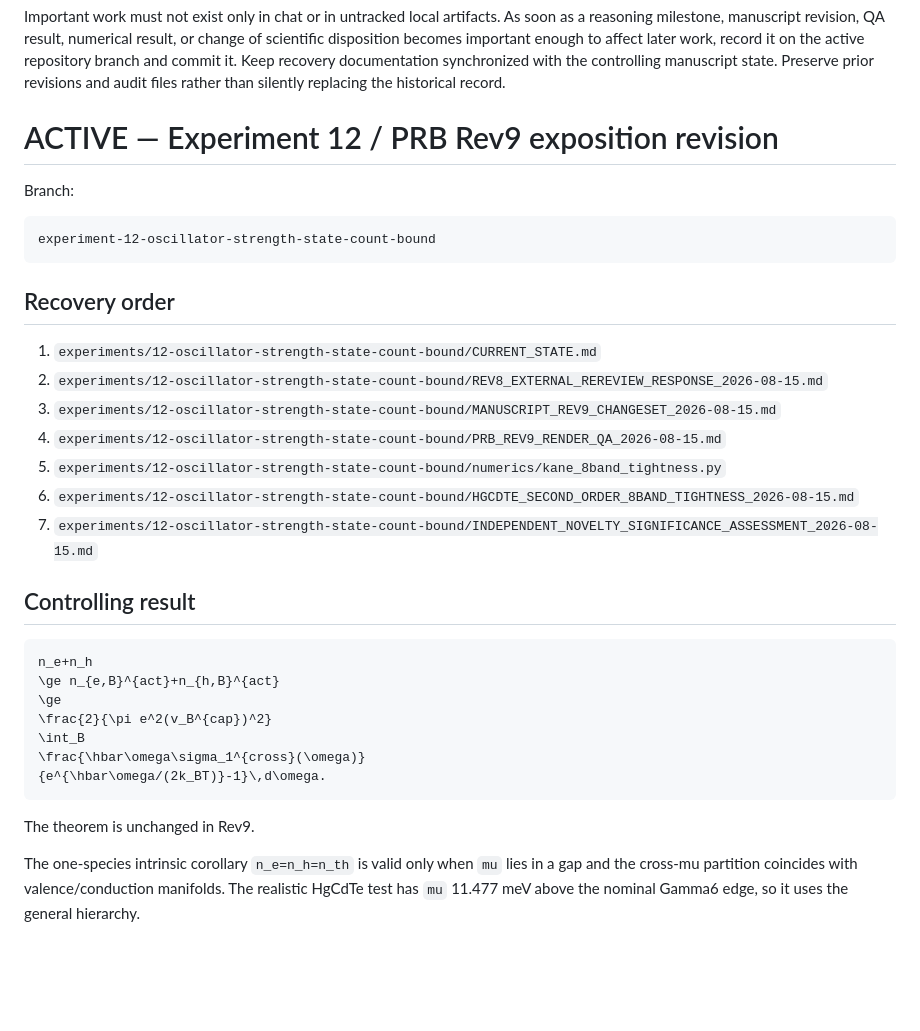
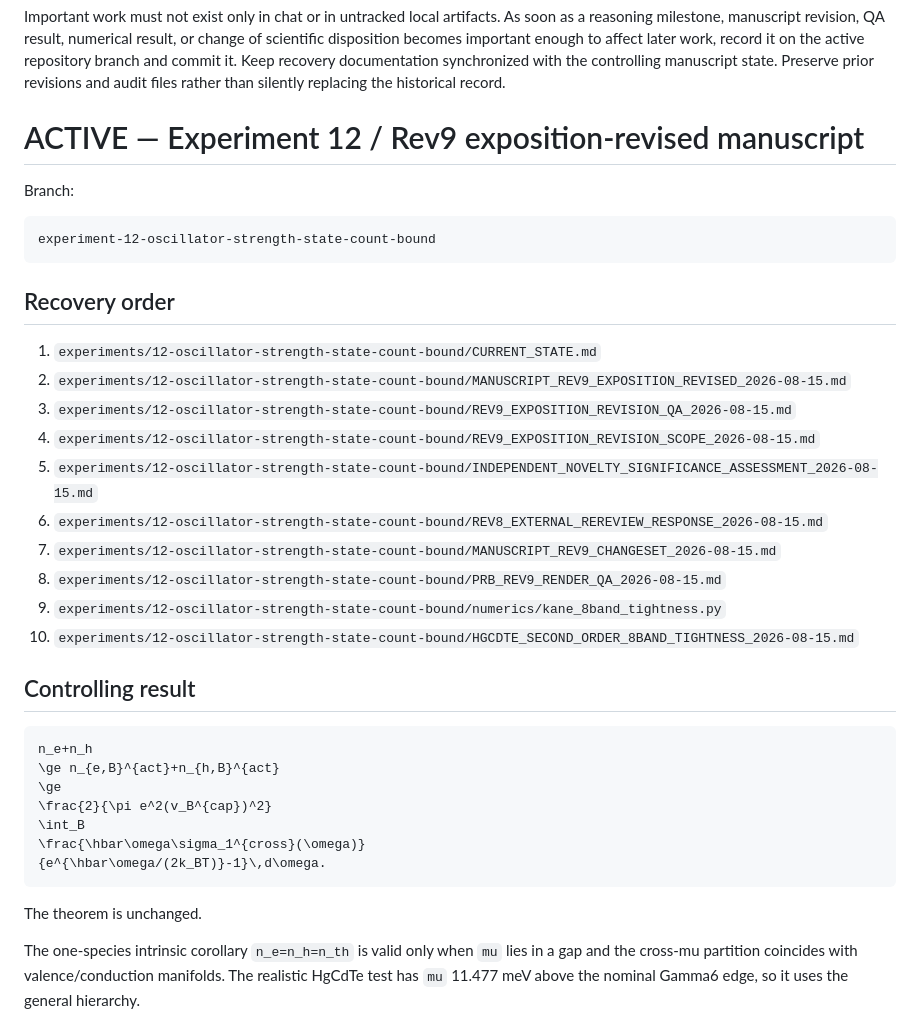
Before and after one commit to Kajin-0/gedanken_3, a Markdown page: agent.md, the part around one of its changes. Rendered like a GitHub page; blank space fills up the shorter version.

Commit message:
Point recovery to exposition-revised Rev9 manuscript

````diff
--- a/agent.md
+++ b/agent.md
@@ -10,7 +10,7 @@ All research is analytical/theoretical only. Preserve failed, corrected, conditi
 
 Important work must not exist only in chat or in untracked local artifacts. As soon as a reasoning milestone, manuscript revision, QA result, numerical result, or change of scientific disposition becomes important enough to affect later work, record it on the active repository branch and commit it. Keep recovery documentation synchronized with the controlling manuscript state. Preserve prior revisions and audit files rather than silently replacing the historical record.
 
-# ACTIVE — Experiment 12 / PRB Rev9 exposition revision
+# ACTIVE — Experiment 12 / Rev9 exposition-revised manuscript
 
 Branch:
 
@@ -21,12 +21,15 @@ experiment-12-oscillator-strength-state-count-bound
 ## Recovery order
 
 1. `experiments/12-oscillator-strength-state-count-bound/CURRENT_STATE.md`
-2. `experiments/12-oscillator-strength-state-count-bound/REV8_EXTERNAL_REREVIEW_RESPONSE_2026-08-15.md`
-3. `experiments/12-oscillator-strength-state-count-bound/MANUSCRIPT_REV9_CHANGESET_2026-08-15.md`
-4. `experiments/12-oscillator-strength-state-count-bound/PRB_REV9_RENDER_QA_2026-08-15.md`
-5. `experiments/12-oscillator-strength-state-count-bound/numerics/kane_8band_tightness.py`
-6. `experiments/12-oscillator-strength-state-count-bound/HGCDTE_SECOND_ORDER_8BAND_TIGHTNESS_2026-08-15.md`
-7. `experiments/12-oscillator-strength-state-count-bound/INDEPENDENT_NOVELTY_SIGNIFICANCE_ASSESSMENT_2026-08-15.md`
+2. `experiments/12-oscillator-strength-state-count-bound/MANUSCRIPT_REV9_EXPOSITION_REVISED_2026-08-15.md`
+3. `experiments/12-oscillator-strength-state-count-bound/REV9_EXPOSITION_REVISION_QA_2026-08-15.md`
+4. `experiments/12-oscillator-strength-state-count-bound/REV9_EXPOSITION_REVISION_SCOPE_2026-08-15.md`
+5. `experiments/12-oscillator-strength-state-count-bound/INDEPENDENT_NOVELTY_SIGNIFICANCE_ASSESSMENT_2026-08-15.md`
+6. `experiments/12-oscillator-strength-state-count-bound/REV8_EXTERNAL_REREVIEW_RESPONSE_2026-08-15.md`
+7. `experiments/12-oscillator-strength-state-count-bound/MANUSCRIPT_REV9_CHANGESET_2026-08-15.md`
+8. `experiments/12-oscillator-strength-state-count-bound/PRB_REV9_RENDER_QA_2026-08-15.md`
+9. `experiments/12-oscillator-strength-state-count-bound/numerics/kane_8band_tightness.py`
+10. `experiments/12-oscillator-strength-state-count-bound/HGCDTE_SECOND_ORDER_8BAND_TIGHTNESS_2026-08-15.md`
 
 ## Controlling result
 
@@ -40,7 +43,7 @@ n_e+n_h
 {e^{\hbar\omega/(2k_BT)}-1}\,d\omega.
 ```
 
-The theorem is unchanged in Rev9.
+The theorem is unchanged.
 
 The one-species intrinsic corollary `n_e=n_h=n_th` is valid only when `mu` lies in a gap and the cross-mu partition coincides with valence/conduction manifolds. The realistic HgCdTe test has `mu` 11.477 meV above the nominal Gamma6 edge, so it uses the general hierarchy.
 
````
Also changed, not shown: other parts of agent.md (+13 -5 lines).
